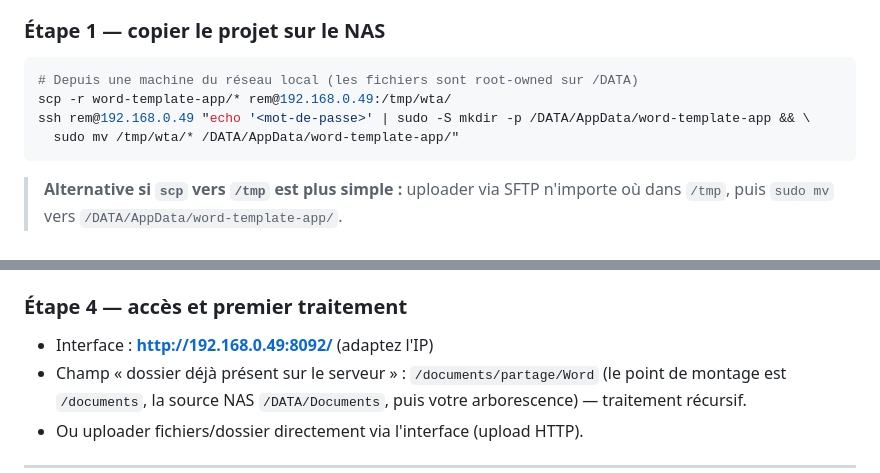
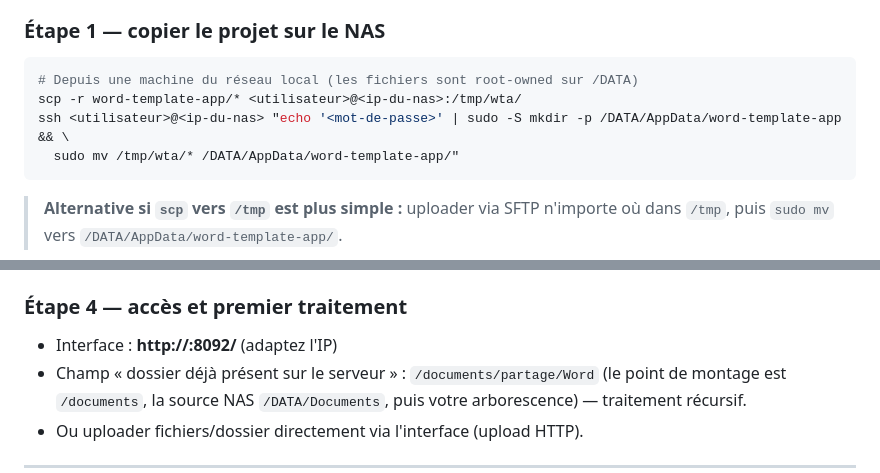
Before and after one commit to remm699/word-template-app, a Markdown page: docs/docker-install.md, 2 parts joined by grey strips. Rendered like a GitHub page.

Commit message:
docs: anonymisation des infos réseau (IP NAS, utilisateur) pour publication

````diff
--- a/docs/docker-install.md
+++ b/docs/docker-install.md
@@ -44,8 +44,8 @@ ZimaOS est un OS à système racine en **lecture seule** : deux particularités
 ### Étape 1 — copier le projet sur le NAS
 ```bash
 # Depuis une machine du réseau local (les fichiers sont root-owned sur /DATA)
-scp -r word-template-app/* rem@192.168.0.49:/tmp/wta/
-ssh rem@192.168.0.49 "echo '<mot-de-passe>' | sudo -S mkdir -p /DATA/AppData/word-template-app && \
+scp -r word-template-app/* <utilisateur>@<ip-du-nas>:/tmp/wta/
+ssh <utilisateur>@<ip-du-nas> "echo '<mot-de-passe>' | sudo -S mkdir -p /DATA/AppData/word-template-app && \
   sudo mv /tmp/wta/* /DATA/AppData/word-template-app/"
 ```
 > **Alternative si `scp` vers `/tmp` est plus simple :** uploader via SFTP
@@ -73,7 +73,7 @@ sudo DOCKER_CONFIG=/tmp/docker-config docker compose -f docker-compose.yml up -d
 > l'environnement sinon) : `sudo VAR=val command`.
 
 ### Étape 4 — accès et premier traitement
-- Interface : **http://192.168.0.49:8092/** (adaptez l'IP)
+- Interface : **http://<ip-du-nas>:8092/** (adaptez l'IP)
 - Champ « dossier déjà présent sur le serveur » :
   `/documents/partage/Word` (le point de montage est `/documents`, la source
   NAS `/DATA/Documents`, puis votre arborescence) — traitement récursif.
````
